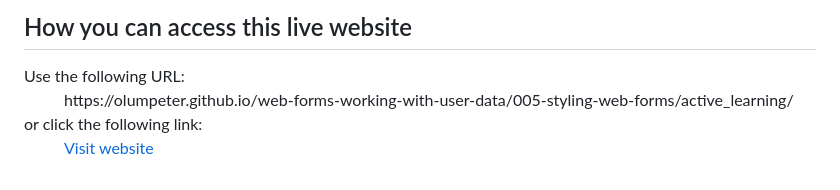
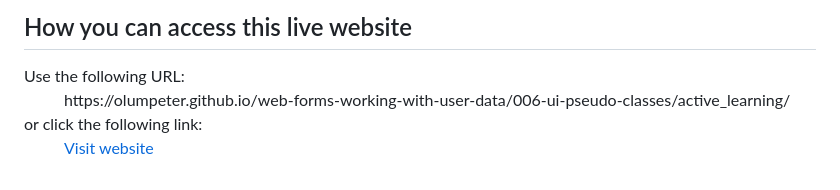
Before and after one commit to olumpeter/web-forms-working-with-user-data, a Markdown page: 006-ui-pseudo-classes/active_learning/README.md, the part around the change printed below. Drawn GitHub-style.

```diff
--- a/006-ui-pseudo-classes/active_learning/README.md
+++ b/006-ui-pseudo-classes/active_learning/README.md
@@ -197,7 +197,7 @@ different — client-side form validation.
 <dl>
   Use the following URL:
   <dd>
-    https://olumpeter.github.io/web-forms-working-with-user-data/005-styling-web-forms/active_learning/
+    https://olumpeter.github.io/web-forms-working-with-user-data/006-ui-pseudo-classes/active_learning/
   </dd>
   or click the following link:
   <dd>
```
Also changed, not shown: other parts of 006-ui-pseudo-classes/active_learning/README.md (+1 -1 lines).
